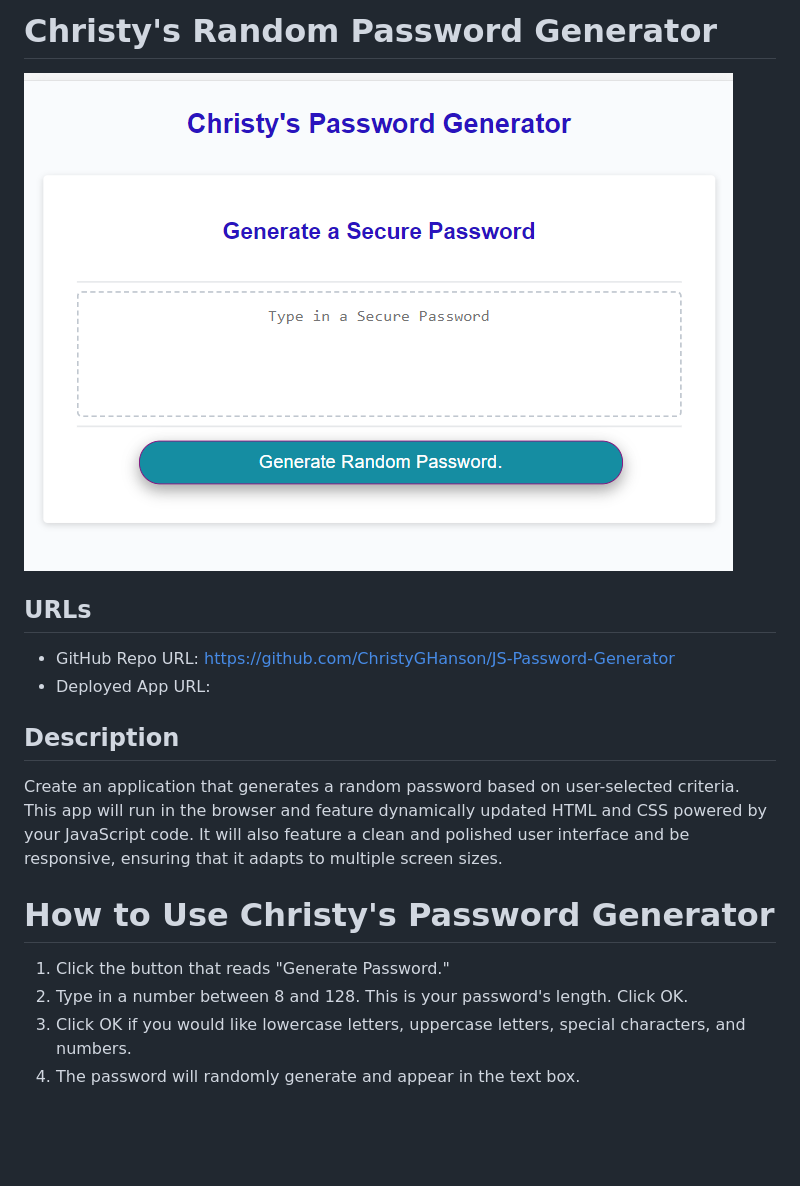
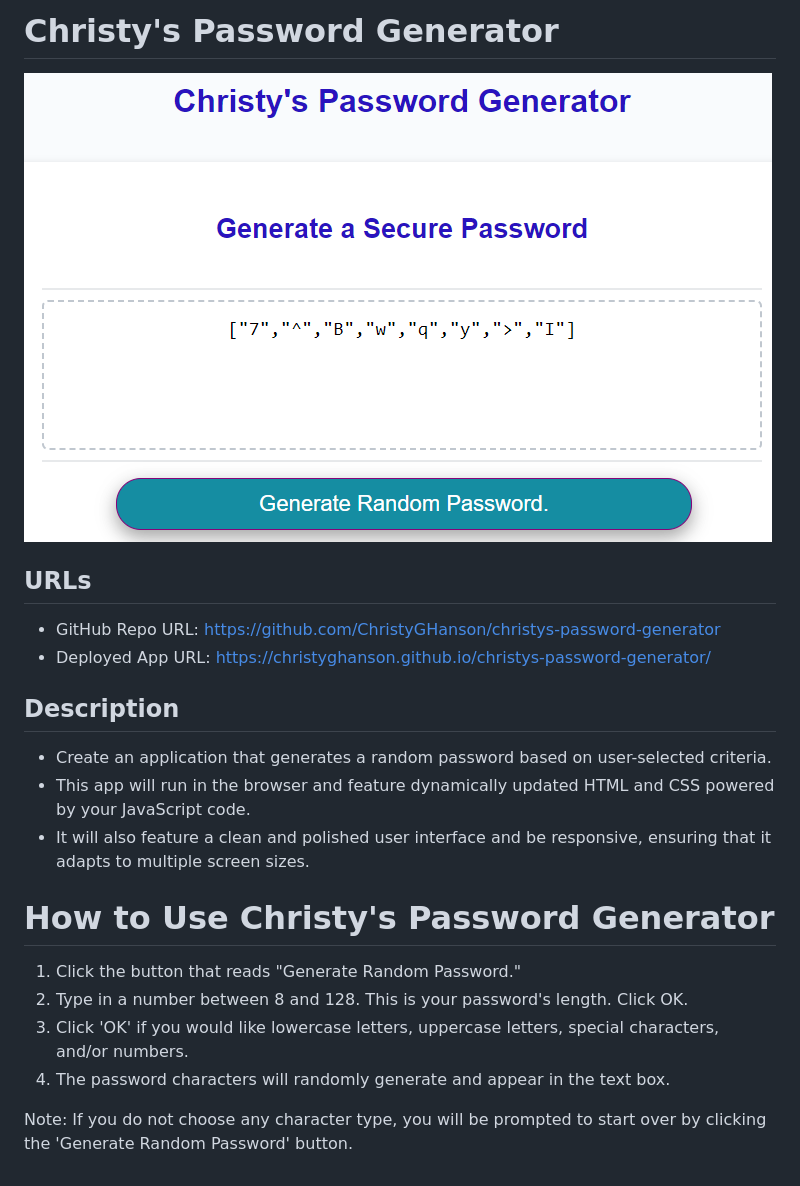
Before and after one commit to ChristyGHanson/JS-Password-Generator, a Markdown page: README.md, the part around the change. Rendered like a GitHub page; pictures changed too: assets/images/christys-pw-gen-screenshot.png (added), assets/images/img-screenshot.png (deleted); blank space fills up the shorter version.

```diff
--- a/README.md
+++ b/README.md
@@ -1,20 +1,22 @@
-# Christy's Random Password Generator
+# Christy's Password Generator
 
-![screenshot](assets/images/img-screenshot.png)
+![Screenshot](assets/images/christys-pw-gen-screenshot.png)
 
 ## URLs
 
-- GitHub Repo URL: https://github.com/ChristyGHanson/JS-Password-Generator
-- Deployed App URL:
+- GitHub Repo URL: https://github.com/ChristyGHanson/christys-password-generator
+- Deployed App URL: https://christyghanson.github.io/christys-password-generator/
 
 ## Description
-Create an application that generates a random password based on user-selected criteria.
-This app will run in the browser and feature dynamically updated HTML and CSS powered by your JavaScript code.
-It will also feature a clean and polished user interface and be responsive, ensuring that it adapts to multiple screen sizes.
+* Create an application that generates a random password based on user-selected criteria.
+* This app will run in the browser and feature dynamically updated HTML and CSS powered by your JavaScript code.
+* It will also feature a clean and polished user interface and be responsive, ensuring that it adapts to multiple screen sizes.
 
 # How to Use Christy's Password Generator
 
-1. Click the button that reads "Generate Password."
+1. Click the button that reads "Generate Random Password."
 2. Type in a number between 8 and 128. This is your password's length. Click OK.
-3. Click OK if you would like lowercase letters, uppercase letters, special characters, and numbers.
-4. The password will randomly generate and appear in the text box.
+3. Click 'OK' if you would like lowercase letters, uppercase letters, special characters, and/or numbers.
+4. The password characters will randomly generate and appear in the text box.
+
+Note: If you do not choose any character type, you will be prompted to start over by clicking the 'Generate Random Password' button.
```
Also changed, not shown: assets/images/03-javascript-homework-demo.png (deleted).
